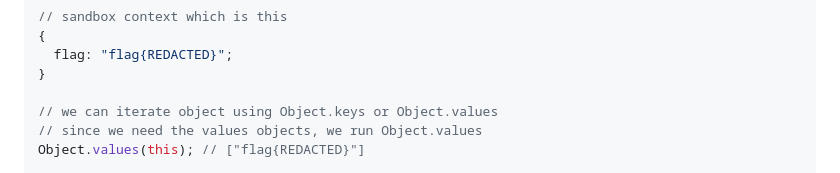
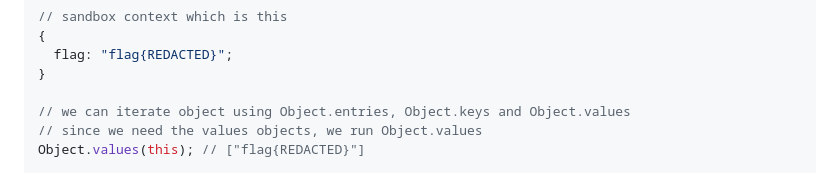
Before and after one commit to foyez/cs-challenges, a Markdown page: jails/js/solution.md, the part around the change. Drawn GitHub-style.

```diff
--- a/jails/js/solution.md
+++ b/jails/js/solution.md
@@ -16,7 +16,7 @@
   flag: "flag{REDACTED}";
 }
 
-// we can iterate object using Object.keys or Object.values
+// we can iterate object using Object.entries, Object.keys and Object.values
 // since we need the values objects, we run Object.values
 Object.values(this); // ["flag{REDACTED}"]
 
```
Also changed, not shown: 1 other file.
